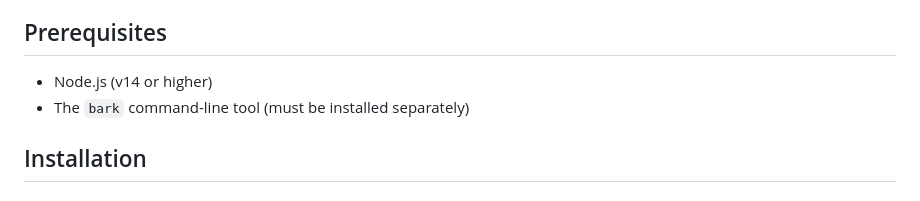
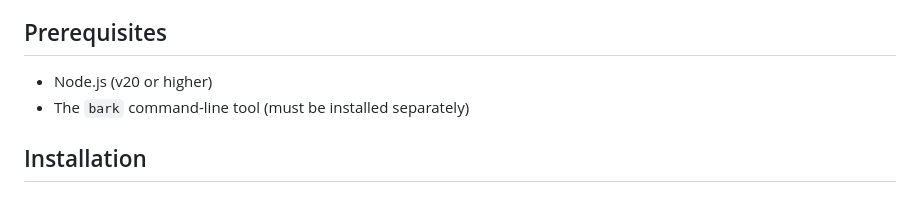
Before and after one commit to ShadowySuperStacker/ark-web-wallet, a Markdown page: README.md, the part around the change. Drawn GitHub-style.

Commit message:
Update Node.js version requirement in README
The README now specifies Node.js v20 or higher as a prerequisite instead of v14. This ensures users are aware of the updated compatibility needs.

```diff
--- a/README.md
+++ b/README.md
@@ -16,7 +16,7 @@ This project provides a web interface that simplifies interaction with the `bark
 
 ## Prerequisites
 
-- Node.js (v14 or higher)
+- Node.js (v20 or higher)
 - The `bark` command-line tool (must be installed separately)
 
 ## Installation
```
